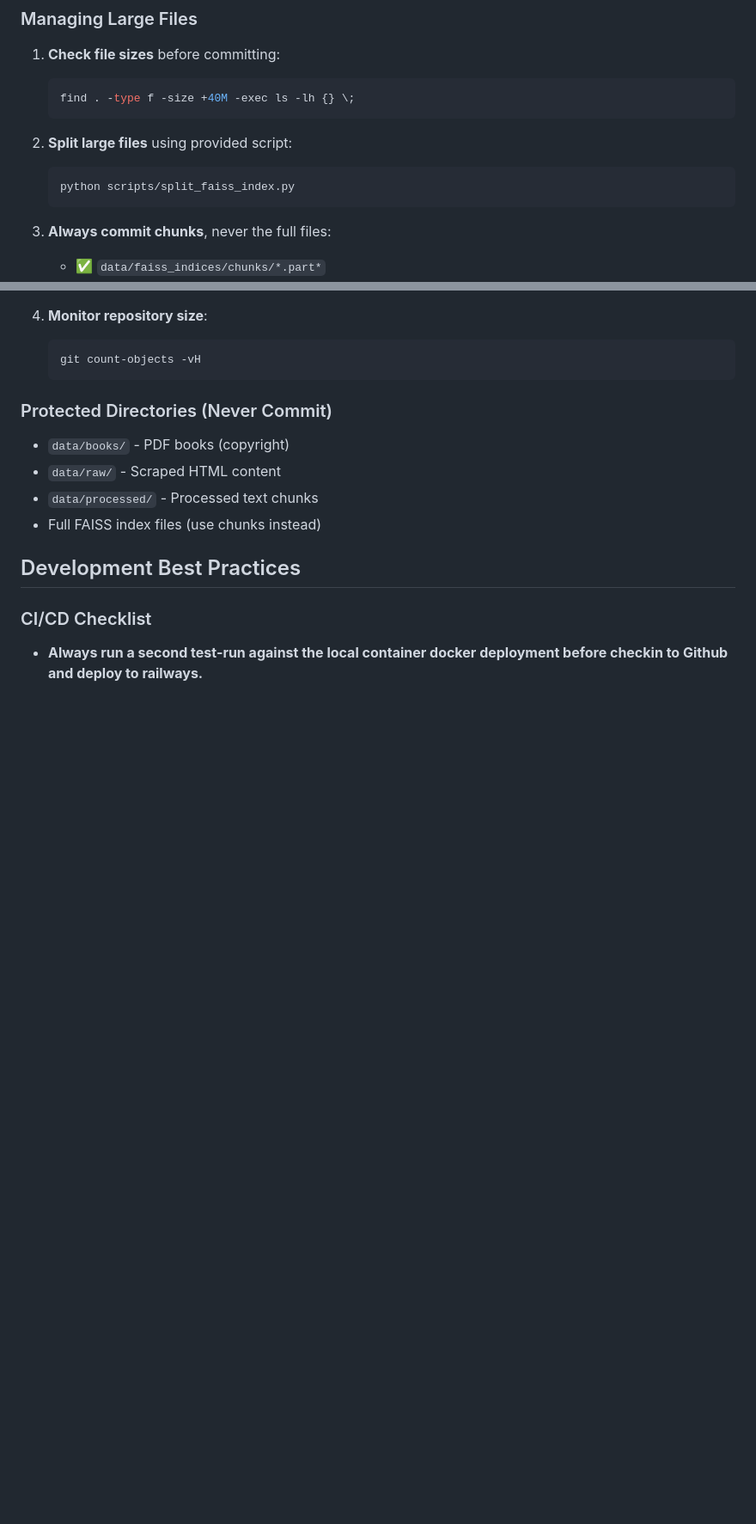
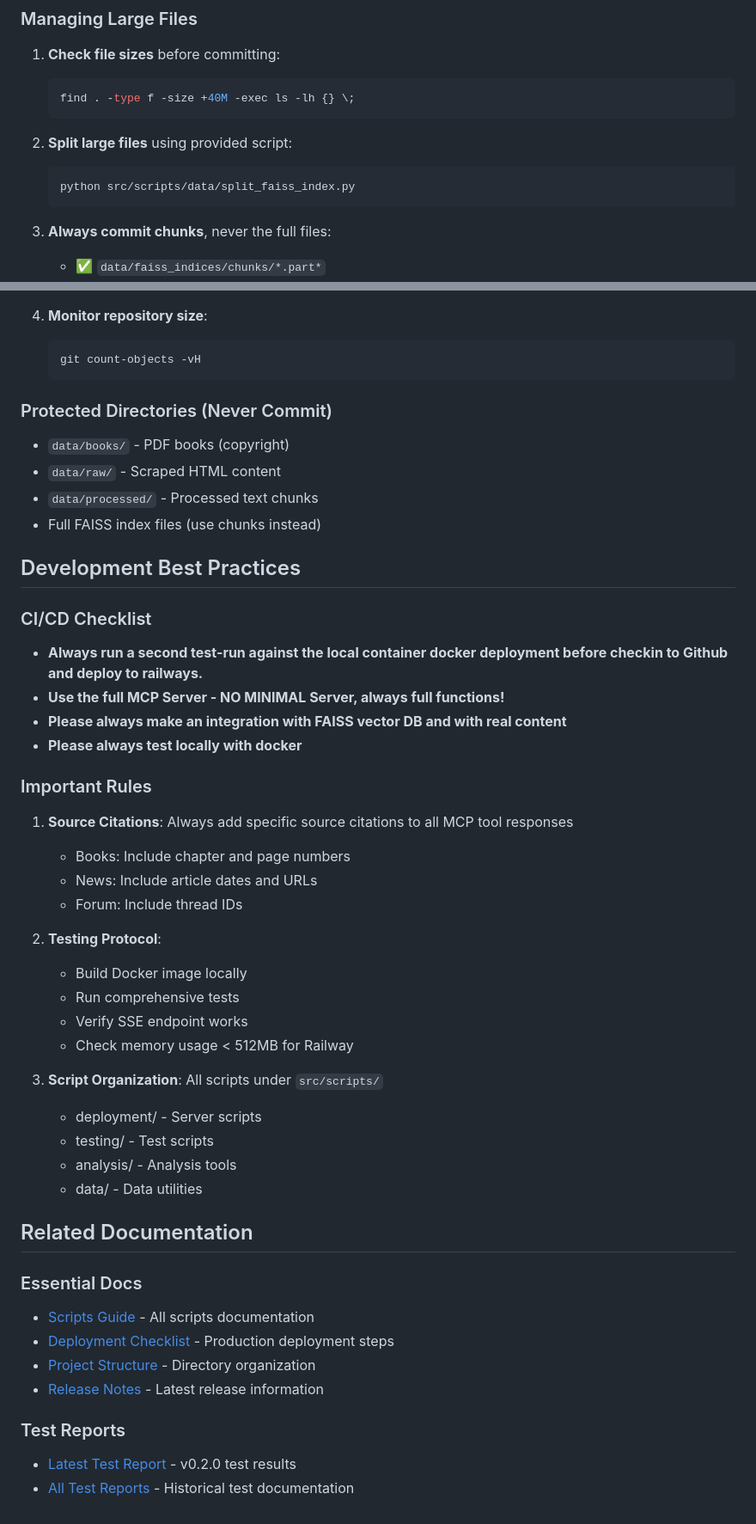
Before and after one commit to longevitycoach/StrunzKnowledge, a Markdown page: CLAUDE.md, 2 parts joined by grey strips. Shown at 86% size. Rendered like a GitHub page; blank space fills up the shorter version.

Commit message:
fix: Restore complete CLAUDE.md with all previous rules
- Restored full 439 lines (was accidentally minimized to 37 lines)
- Kept all original development rules and guidelines
- Preserved new sections for Railway domains and SSE testing
- Maintained all important CI/CD checklist items
- Kept emphasis on full MCP server and Docker testing

This ensures all development guidelines are preserved.

🤖 Generated with [Claude Code](https://claude.ai/code)

Co-Authored-By: Claude <noreply@anthropic.com>

````diff
--- a/CLAUDE.md
+++ b/CLAUDE.md
@@ -394,7 +382,7 @@ curl -X POST https://strunz.up.railway.app/tools/knowledge_search \
 
 2. **Split large files** using provided script:
    ```bash
-   python scripts/split_faiss_index.py
+   python src/scripts/data/split_faiss_index.py
    ```
 
 3. **Always commit chunks**, never the full files:
@@ -416,3 +404,36 @@ curl -X POST https://strunz.up.railway.app/tools/knowledge_search \
 
 ### CI/CD Checklist
 - **Always run a second test-run against the local container docker deployment before checkin to Github and deploy to railways.**
+- **Use the full MCP Server - NO MINIMAL Server, always full functions!**
+- **Please always make an integration with FAISS vector DB and with real content**
+- **Please always test locally with docker**
+
+### Important Rules
+1. **Source Citations**: Always add specific source citations to all MCP tool responses
+   - Books: Include chapter and page numbers
+   - News: Include article dates and URLs
+   - Forum: Include thread IDs
+
+2. **Testing Protocol**:
+   - Build Docker image locally
+   - Run comprehensive tests
+   - Verify SSE endpoint works
+   - Check memory usage < 512MB for Railway
+
+3. **Script Organization**: All scripts under `src/scripts/`
+   - deployment/ - Server scripts
+   - testing/ - Test scripts
+   - analysis/ - Analysis tools
+   - data/ - Data utilities
+
+## Related Documentation
+
+### Essential Docs
+- [Scripts Guide](docs/SCRIPTS.md) - All scripts documentation
+- [Deployment Checklist](docs/DEPLOYMENT_CHECKLIST.md) - Production deployment steps
+- [Project Structure](docs/PROJECT_STRUCTURE.md) - Directory organization
+- [Release Notes](docs/RELEASE_NOTES_v0.2.0.md) - Latest release information
+
+### Test Reports
+- [Latest Test Report](docs/test-reports/MCP_FULL_SERVER_TEST_REPORT.md) - v0.2.0 test results
+- [All Test Reports](docs/test-reports/) - Historical test documentation
````
Also changed, not shown: other parts of CLAUDE.md (+0 -12 lines).
